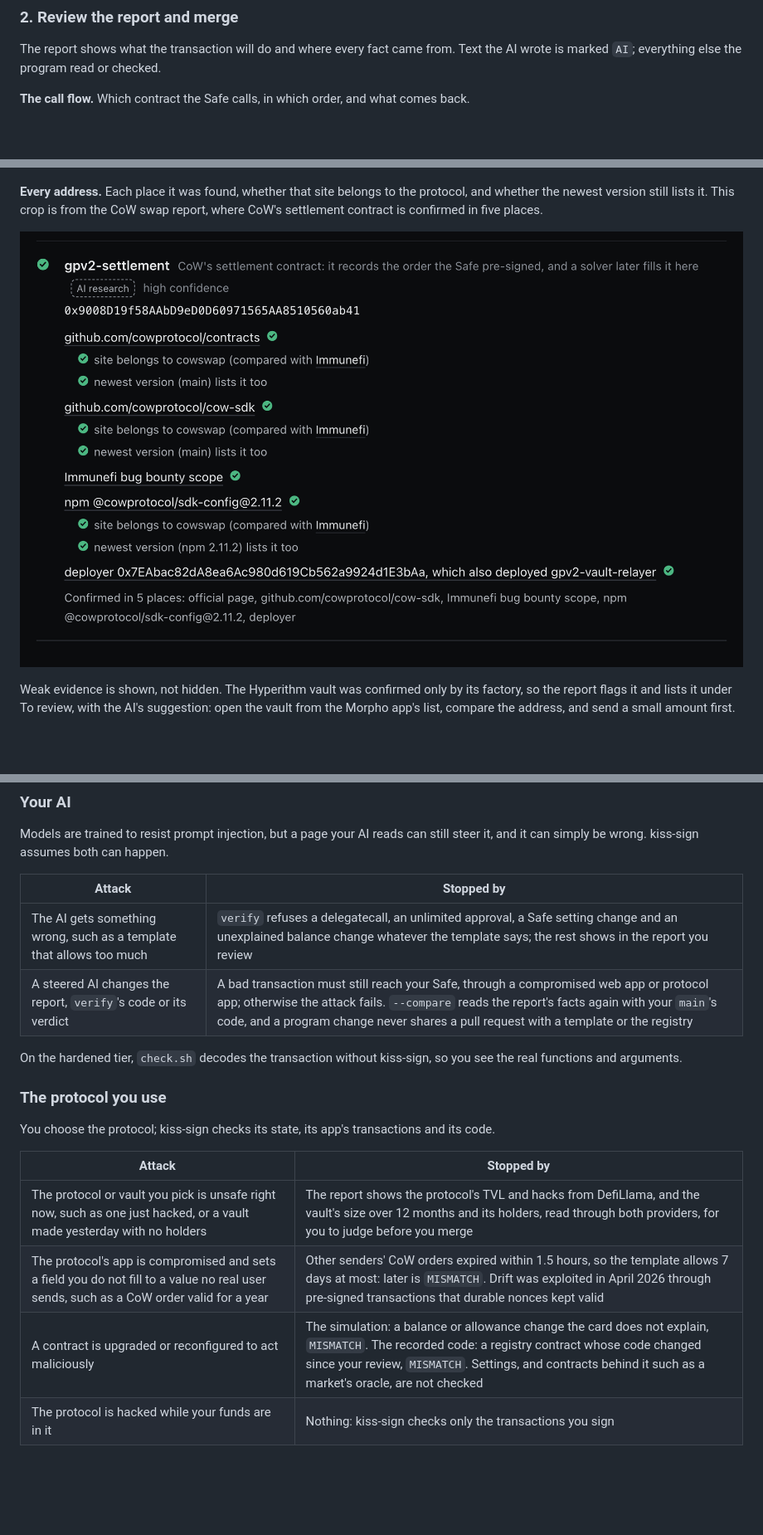
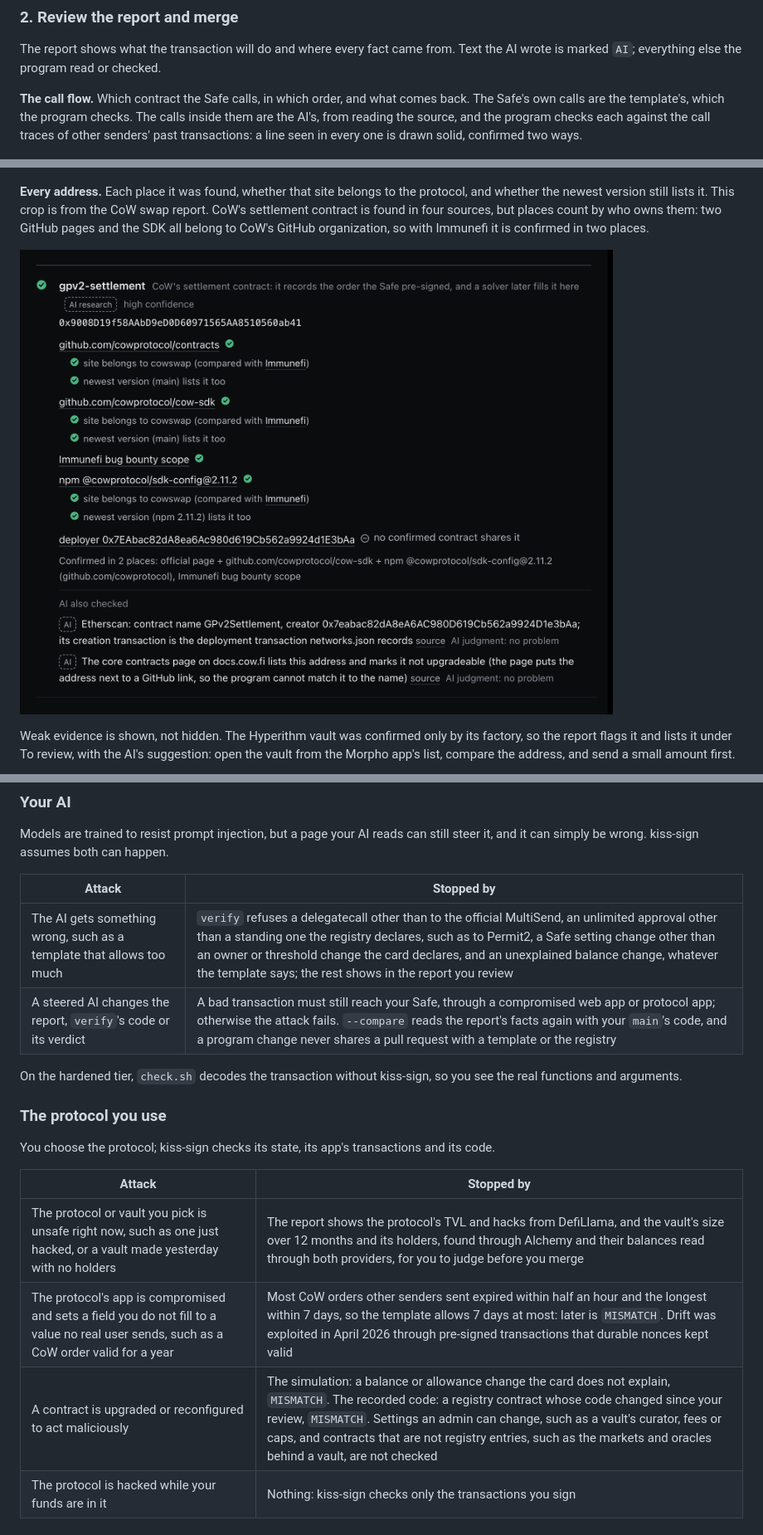
Before and after one commit to ipromise2324/kiss-sign, a Markdown page: README.md, 3 parts joined by grey strips. Shown at 83% size. Rendered like a GitHub page; pictures changed too: docs/readme/report-address.png; blank space fills up the shorter version.

Commit message:
README: match the code on floor exceptions, place counting, --compare, verify's inputs, holder reads, CoW expiries, code-pin limits and call-flow sources; reshoot the CoW address crop
Co-Authored-By: Claude Opus 5.5 <noreply@anthropic.com>

```diff
--- a/README.md
+++ b/README.md
@@ -93,7 +93,7 @@ In Claude Code, from the clone, say it in one sentence: "deposit 1,000,611.44860
 
 The report shows what the transaction will do and where every fact came from. Text the AI wrote is marked `AI`; everything else the program read or checked.
 
-**The call flow.** Which contract the Safe calls, in which order, and what comes back.
+**The call flow.** Which contract the Safe calls, in which order, and what comes back. The Safe's own calls are the template's, which the program checks. The calls inside them are the AI's, from reading the source, and the program checks each against the call traces of other senders' past transactions: a line seen in every one is drawn solid, confirmed two ways.
 
 ![The call flow in the report: the Safe approves USDC to general-adapter-1, then calls bundler3.multicall, which pulls the USDC and deposits it, and the vault shares come back to the Safe](docs/readme/report-flow.png)
 
@@ -101,9 +101,9 @@ The report shows what the transaction will do and where every fact came from. Te
 
 ![The fields of usdc.approve in the report: spender is fixed to general-adapter-1 with its full address, and value is the amount you fill in](docs/readme/report-fields.png)
 
-**Every address.** Each place it was found, whether that site belongs to the protocol, and whether the newest version still lists it. This crop is from the CoW swap report, where CoW's settlement contract is confirmed in five places.
+**Every address.** Each place it was found, whether that site belongs to the protocol, and whether the newest version still lists it. This crop is from the CoW swap report. CoW's settlement contract is found in four sources, but places count by who owns them: two GitHub pages and the SDK all belong to CoW's GitHub organization, so with Immunefi it is confirmed in two places.
 
-![An address the report confirmed in five places: two pages on CoW's GitHub, whose organization Immunefi ties to the protocol, each still listing it at the newest version; Immunefi's bug bounty scope; CoW's SDK on npm; and the deployer, which also deployed another confirmed CoW contract](docs/readme/report-address.png)
+![An address the report confirmed in two places: two pages on CoW's GitHub and CoW's SDK on npm, which count as one place, CoW's GitHub organization, each still listing it at the newest version; and Immunefi's bug bounty scope. The deployer shares no other confirmed contract, so it counts for nothing](docs/readme/report-address.png)
 
 Weak evidence is shown, not hidden. The Hyperithm vault was confirmed only by its factory, so the report flags it and lists it under To review, with the AI's suggestion: open the vault from the Morpho app's list, compare the address, and send a small amount first.
 
@@ -203,7 +203,7 @@ Models are trained to resist prompt injection, but a page your AI reads can stil
 
 | Attack | Stopped by |
 |---|---|
-| The AI gets something wrong, such as a template that allows too much | `verify` refuses a delegatecall, an unlimited approval, a Safe setting change and an unexplained balance change whatever the template says; the rest shows in the report you review |
+| The AI gets something wrong, such as a template that allows too much | `verify` refuses a delegatecall other than to the official MultiSend, an unlimited approval other than a standing one the registry declares, such as to Permit2, a Safe setting change other than an owner or threshold change the card declares, and an unexplained balance change, whatever the template says; the rest shows in the report you review |
 | A steered AI changes the report, `verify`'s code or its verdict | A bad transaction must still reach your Safe, through a compromised web app or protocol app; otherwise the attack fails. `--compare` reads the report's facts again with your `main`'s code, and a program change never shares a pull request with a template or the registry |
 
 On the hardened tier, `check.sh` decodes the transaction without kiss-sign, so you see the real functions and arguments.
@@ -214,9 +214,9 @@ You choose the protocol; kiss-sign checks its state, its app's transactions and
 
 | Attack | Stopped by |
 |---|---|
-| The protocol or vault you pick is unsafe right now, such as one just hacked, or a vault made yesterday with no holders | The report shows the protocol's TVL and hacks from DefiLlama, and the vault's size over 12 months and its holders, read through both providers, for you to judge before you merge |
-| The protocol's app is compromised and sets a field you do not fill to a value no real user sends, such as a CoW order valid for a year | Other senders' CoW orders expired within 1.5 hours, so the template allows 7 days at most: later is `MISMATCH`. Drift was exploited in April 2026 through pre-signed transactions that durable nonces kept valid |
-| A contract is upgraded or reconfigured to act maliciously | The simulation: a balance or allowance change the card does not explain, `MISMATCH`. The recorded code: a registry contract whose code changed since your review, `MISMATCH`. Settings, and contracts behind it such as a market's oracle, are not checked |
+| The protocol or vault you pick is unsafe right now, such as one just hacked, or a vault made yesterday with no holders | The report shows the protocol's TVL and hacks from DefiLlama, and the vault's size over 12 months and its holders, found through Alchemy and their balances read through both providers, for you to judge before you merge |
+| The protocol's app is compromised and sets a field you do not fill to a value no real user sends, such as a CoW order valid for a year | Most CoW orders other senders sent expired within half an hour and the longest within 7 days, so the template allows 7 days at most: later is `MISMATCH`. Drift was exploited in April 2026 through pre-signed transactions that durable nonces kept valid |
+| A contract is upgraded or reconfigured to act maliciously | The simulation: a balance or allowance change the card does not explain, `MISMATCH`. The recorded code: a registry contract whose code changed since your review, `MISMATCH`. Settings an admin can change, such as a vault's curator, fees or caps, and contracts that are not registry entries, such as the markets and oracles behind a vault, are not checked |
 | The protocol is hacked while your funds are in it | Nothing: kiss-sign checks only the transactions you sign |
 
 ### You
```
Also changed, not shown: other parts of README.md (+2 -2 lines).
